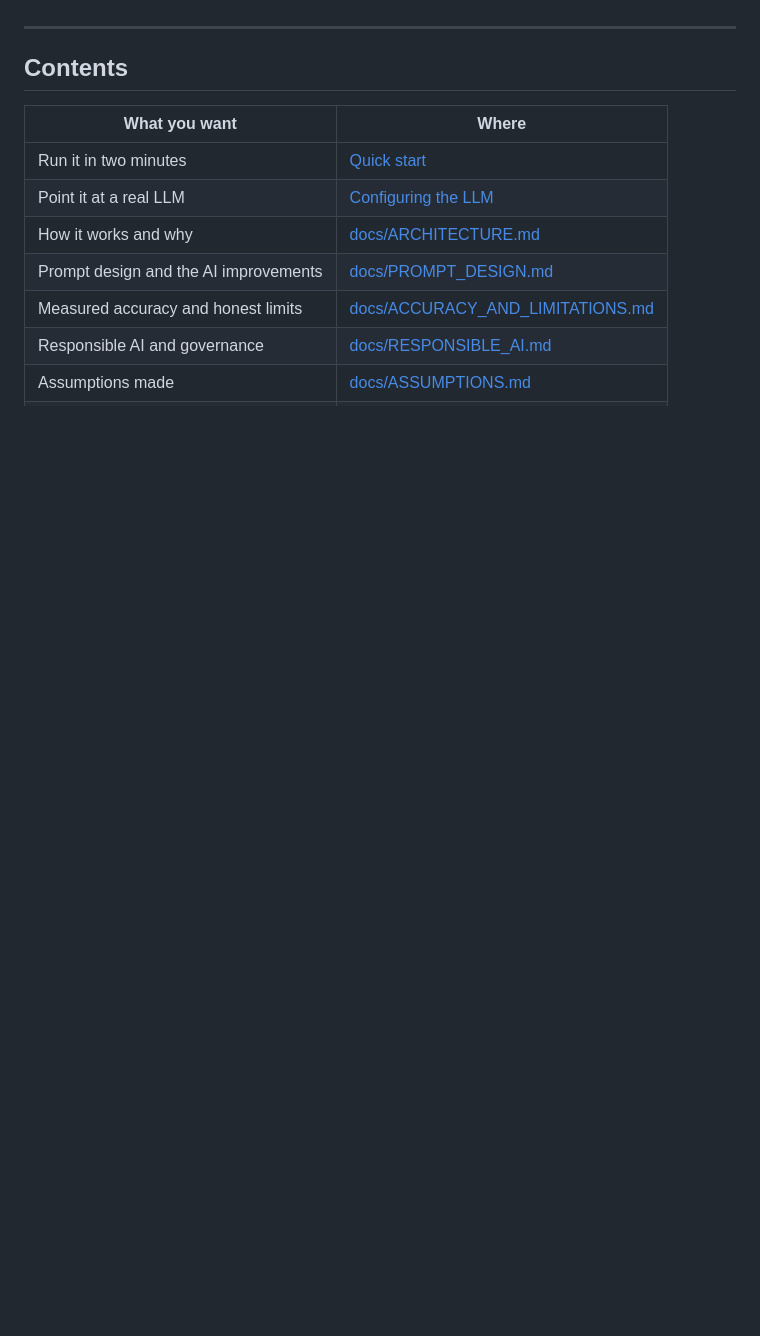
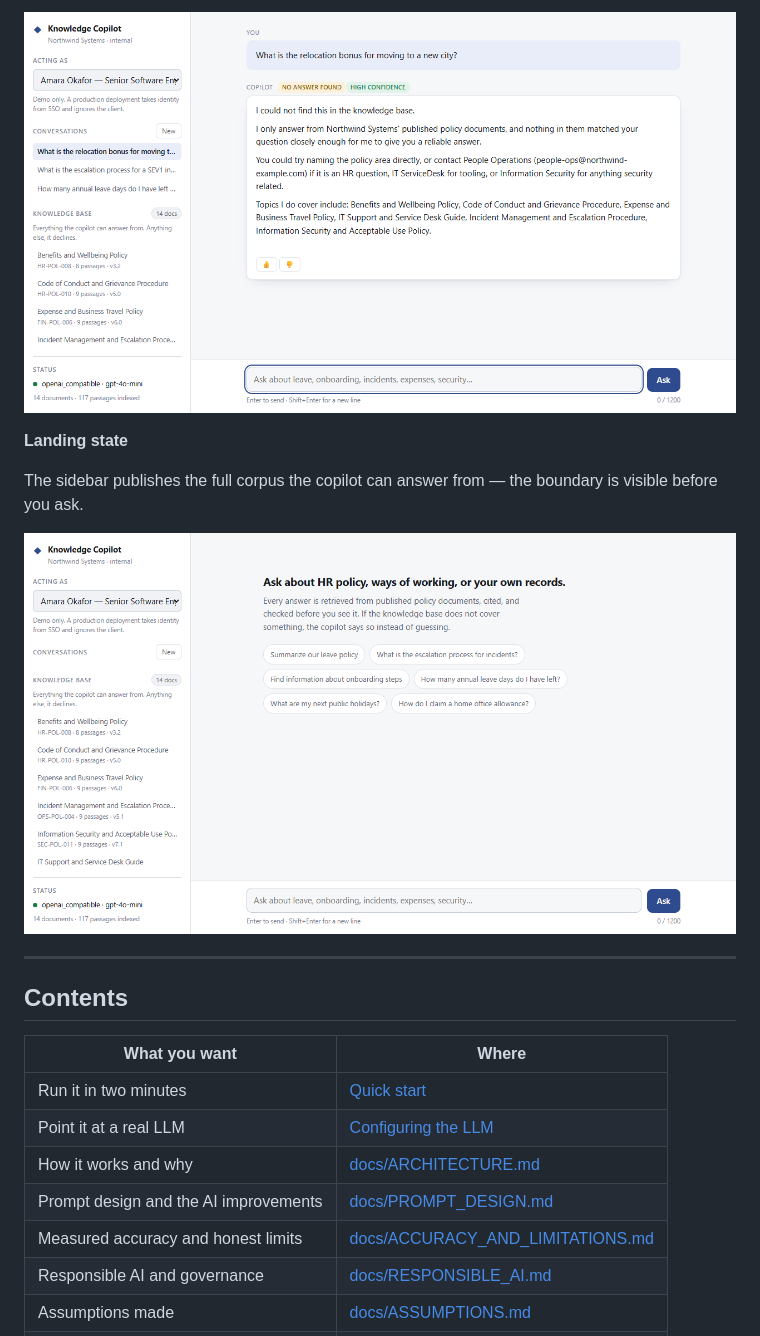
Before and after one commit to ganapathymca1/enterprise-knowledge-copilot, a Markdown page: README.md, the part around the change printed below. Drawn GitHub-style; pictures changed too: docs/screenshots/01-welcome.png (added), docs/screenshots/04-abstention.png (added); blank space fills up the shorter version.

```diff
--- a/README.md
+++ b/README.md
@@ -20,3 +50,11 @@ starts and answers with **no API key at all** — see [Quick start](#quick-start
+![Abstention on an unsupported question](docs/screenshots/04-abstention.png)
+
+**Landing state**
+
+The sidebar publishes the full corpus the copilot can answer from — the
+boundary is visible before you ask.
+
+![Welcome screen](docs/screenshots/01-welcome.png)
 
 ---
 
```
Also changed, not shown: other parts of README.md (+30 -0 lines), docs/screenshots/02-record-lookup.png (added), docs/screenshots/03-sources-and-reasoning.png (added).
